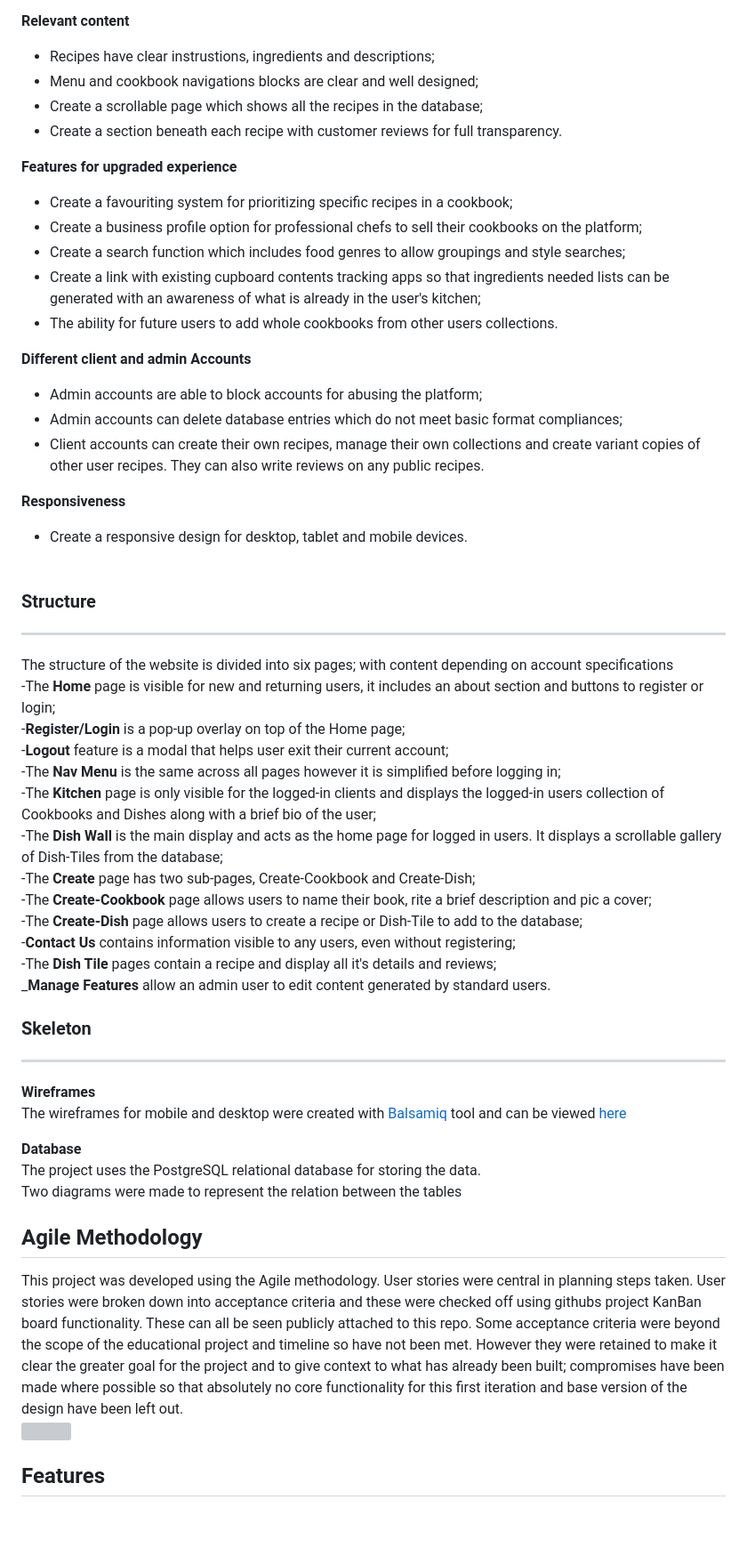
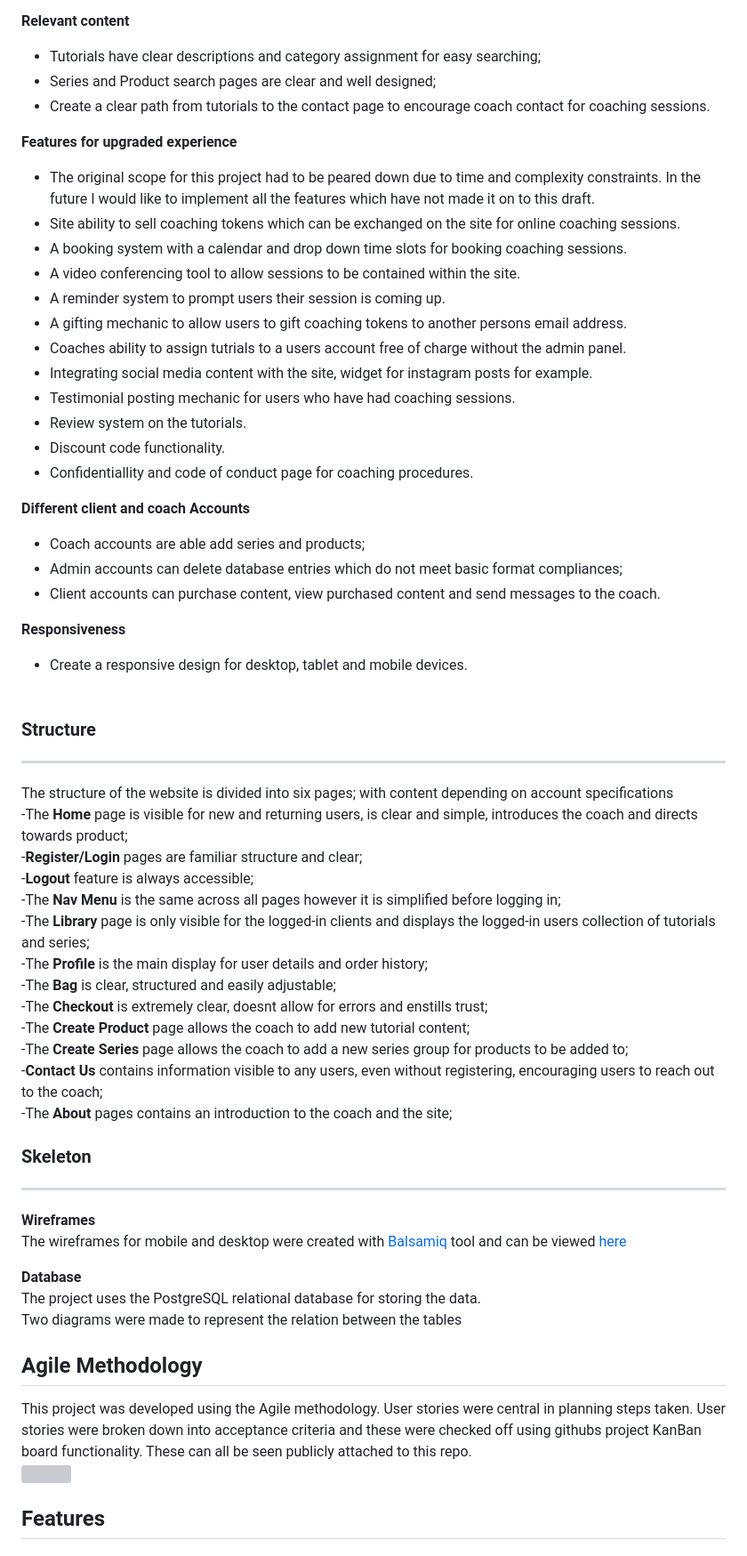
Before and after one commit to RoDoCode/ImpactClarity, a Markdown page: README.md, the part around the change printed below. Shown: that part at 89% size. GitHub-like rendering; blank space fills up the shorter version; grey boxes are pictures that could not be loaded.

Commit message:
Edit readme throughout

```diff
--- a/README.md
+++ b/README.md
@@ -165,40 +163,46 @@ Create a website for collecting and sharing recipes which is useful, enjoyable a
 * Create a design which does not confuse users and matches a singluar brand image.
 
 **Relevant content**<br>
-* Recipes have clear instrustions, ingredients and descriptions;
-* Menu and cookbook navigations blocks are clear and well designed;
-* Create a scrollable page which shows all the recipes in the database;
-* Create a section beneath each recipe with customer reviews for full transparency.
+* Tutorials have clear descriptions and category assignment for easy searching;
+* Series and Product search pages are clear and well designed;
+* Create a clear path from tutorials to the contact page to encourage coach contact for coaching sessions.
 
 **Features for upgraded experience**<br>
-* Create a favouriting system for prioritizing specific recipes in a cookbook;
-* Create a business profile option for professional chefs to sell their cookbooks on the platform;
-* Create a search function which includes food genres to allow groupings and style searches;
-* Create a link with existing cupboard contents tracking apps so that ingredients needed lists can be generated with an awareness of what is already in the user's kitchen;
-* The ability for future users to add whole cookbooks from other users collections.
+* The original scope for this project had to be peared down due to time and complexity constraints. In the future I would like to implement all the features which have not made it on to this draft.
+* Site ability to sell coaching tokens which can be exchanged on the site for online coaching sessions.
+* A booking system with a calendar and drop down time slots for booking coaching sessions.
+* A video conferencing tool to allow sessions to be contained within the site.
+* A reminder system to prompt users their session is coming up.
+* A gifting mechanic to allow users to gift coaching tokens to another persons email address.
+* Coaches ability to assign tutrials to a users account free of charge without the admin panel.
+* Integrating social media content with the site, widget for instagram posts for example.
+* Testimonial posting mechanic for users who have had coaching sessions.
+* Review system on the tutorials.
+* Discount code functionality.
+* Confidentiallity and code of conduct page for coaching procedures.
 
-**Different client and admin Accounts**<br>
-* Admin accounts are able to block accounts for abusing the platform;
+**Different client and coach Accounts**<br>
+* Coach accounts are able add series and products;
 * Admin accounts can delete database entries which do not meet basic format compliances;
-* Client accounts can create their own recipes, manage their own collections and create variant copies of other user recipes. They can also write reviews on any public recipes.
+* Client accounts can purchase content, view purchased content and send messages to the coach.
 
 **Responsiveness**<br>
 * Create a responsive design for desktop, tablet and mobile devices.<br><br>
 
 ### Structure<hr>
 The structure of the website is divided into six pages; with content depending on account specifications <br>
--The **Home** page is visible for new and returning users, it includes an about section and buttons to register or login;<br>
--**Register/Login** is a pop-up overlay on top of the Home page;<br>
--**Logout** feature is a modal that helps user exit their current account;<br>
+-The **Home** page is visible for new and returning users, is clear and simple, introduces the coach and directs towards product;<br>
+-**Register/Login** pages are familiar structure and clear;<br>
+-**Logout** feature is always accessible;<br>
 -The **Nav Menu** is the same across all pages however it is simplified before logging in;<br>
--The **Kitchen** page is only visible for the logged-in clients and displays the logged-in users collection of Cookbooks and Dishes along with a brief bio of the user;<br>
--The **Dish Wall** is the main display and acts as the home page for logged in users. It displays a scrollable gallery of Dish-Tiles from the database;<br>
--The **Create** page has two sub-pages, Create-Cookbook and Create-Dish;<br>
--The **Create-Cookbook** page allows users to name their book, rite a brief description and pic a cover;<br>
--The **Create-Dish** page allows users to create a recipe or Dish-Tile to add to the database;<br>
--**Contact Us** contains information visible to any users, even without registering;<br>
--The **Dish Tile** pages contain a recipe and display all it's details and reviews;<br>
-_**Manage Features** allow an admin user to edit content generated by standard users.<br>
+-The **Library** page is only visible for the logged-in clients and displays the logged-in users collection of tutorials and series;<br>
+-The **Profile** is the main display for user details and order history;<br>
+-The **Bag** is clear, structured and easily adjustable;<br>
+-The **Checkout** is extremely clear, doesnt allow for errors and enstills trust;<br>
+-The **Create Product** page allows the coach to add new tutorial content;<br>
+-The **Create Series** page allows the coach to add a new series group for products to be added to;<br>
+-**Contact Us** contains information visible to any users, even without registering, encouraging users to reach out to the coach;<br>
+-The **About** pages contains an introduction to the coach and the site;<br>
 
 ### Skeleton<hr>
 **Wireframes**<br>
@@ -209,7 +213,7 @@ The project uses the PostgreSQL relational database for storing the data.<br>
 Two diagrams were made to represent the relation between the tables
 
 ## Agile Methodology
-This project was developed using the Agile methodology. User stories were central in planning steps taken. User stories were broken down into acceptance criteria and these were checked off using githubs project KanBan board functionality. These can all be seen publicly attached to this repo. Some acceptance criteria were beyond the scope of the educational project and timeline so have not been met. However they were retained to make it clear the greater goal for the project and to give context to what has already been built; compromises have been made where possible so that absolutely no core functionality for this first iteration and base version of the design have been left out.<br>
+This project was developed using the Agile methodology. User stories were central in planning steps taken. User stories were broken down into acceptance criteria and these were checked off using githubs project KanBan board functionality. These can all be seen publicly attached to this repo.<br>
 <img src="static/images/screen_02.png" >
 <br>
 
```
Also changed, not shown: other parts of README.md (+44 -41 lines).
